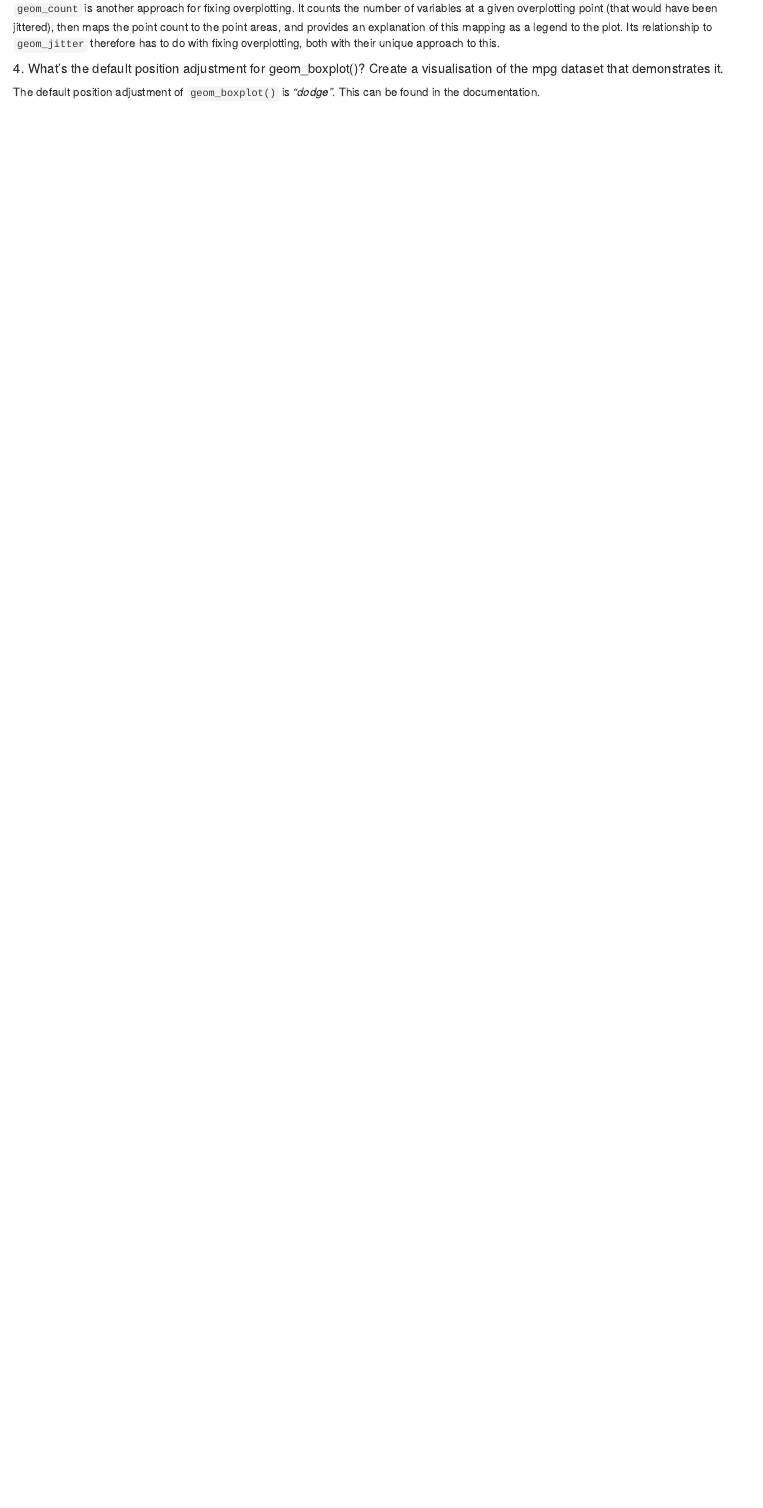
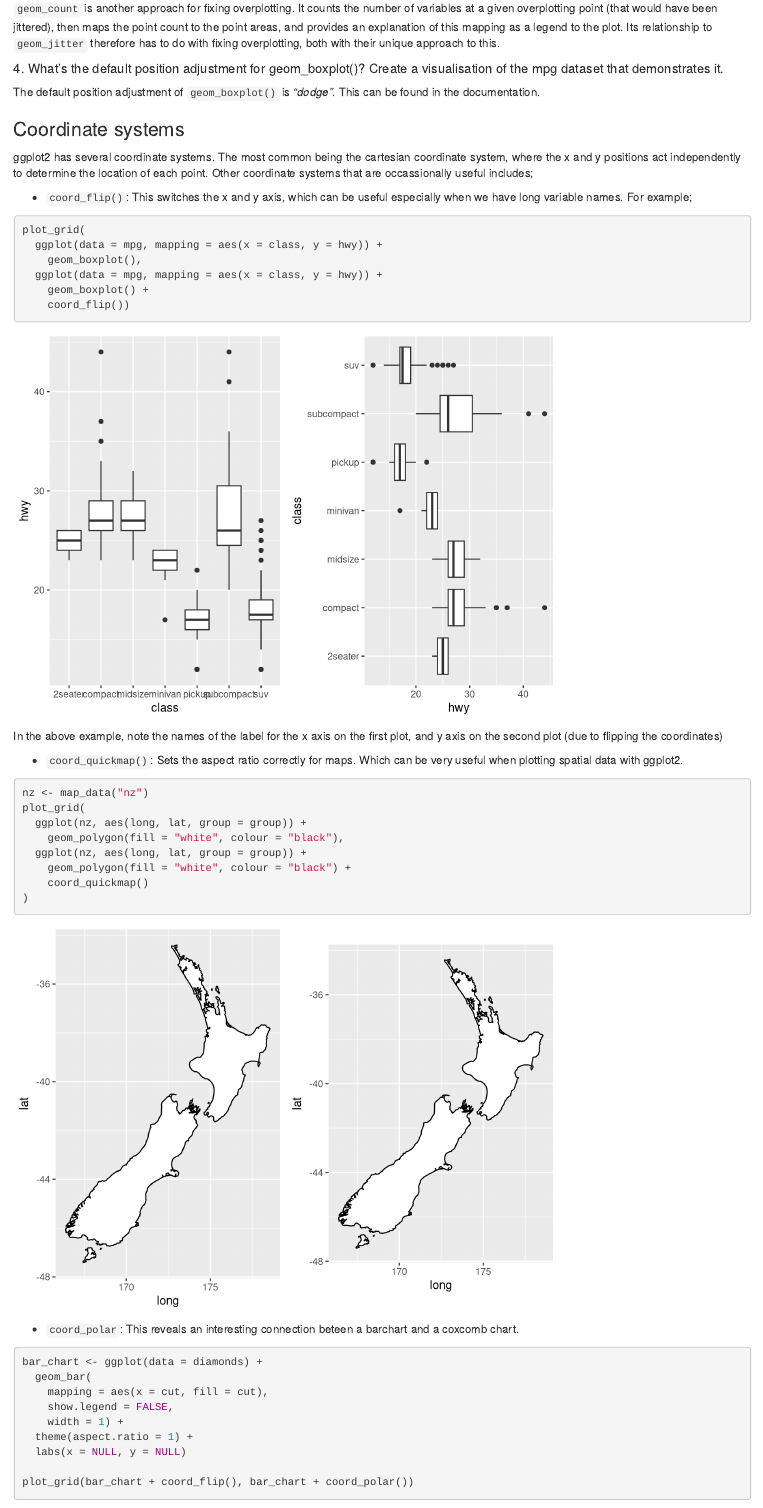
Before and after one commit to Chikrix/resurrectR, an R Markdown document (05_visualisation_basics.Rmd): the page in a window 1100 px wide, from 15870 px down. Rendered offline with R 4.5, knitr and Pandoc, with nearby package versions; code that draws random numbers runs with fixed seeds of ours.

Commit message:
Add coordinate systems

````diff
--- a/05_visualisation_basics.Rmd
+++ b/05_visualisation_basics.Rmd
@@ -252,3 +251,46 @@ plot_grid(
 ##### 4. What’s the default position adjustment for geom_boxplot()? Create a visualisation of the mpg dataset that demonstrates it.
 
 The default position adjustment of `geom_boxplot()` is *"dodge"*. This can be found in the documentation.
+
+### Coordinate systems
+
+ggplot2 has several coordinate systems. The most common being the cartesian coordinate system, where the x and y positions act independently to determine the location of each point.  Other coordinate systems that are occassionally useful includes;
+
+* `coord_flip()`: This switches the x and y axis, which can be useful especially when we have long variable names. For example;
+
+```{r}
+plot_grid(
+  ggplot(data = mpg, mapping = aes(x = class, y = hwy)) +
+    geom_boxplot(),
+  ggplot(data = mpg, mapping = aes(x = class, y = hwy)) +
+    geom_boxplot() +
+    coord_flip())
+```
+
+In the above example, note the names of the label for the x axis on the first plot, and y axis on the second plot (due to flipping the coordinates)
+
+* `coord_quickmap()`: Sets the aspect ratio correctly for maps. Which can be very useful when plotting spatial data with ggplot2.
+
+```{r}
+nz <- map_data("nz")
+plot_grid(
+  ggplot(nz, aes(long, lat, group = group)) +
+    geom_polygon(fill = "white", colour = "black"),
+  ggplot(nz, aes(long, lat, group = group)) +
+    geom_polygon(fill = "white", colour = "black") +
+    coord_quickmap()
+)
+```
+
+* `coord_polar`: This reveals an interesting connection beteen a barchart and a coxcomb chart.
+
+```{r}
+bar_chart <- ggplot(data = diamonds) +
+  geom_bar(
+    mapping = aes(x = cut, fill = cut),
+    show.legend = FALSE,
+    width = 1) +
+  theme(aspect.ratio = 1) +
+  labs(x = NULL, y = NULL)
+
+plot_grid(bar_chart + coord_flip(), bar_chart + coord_polar())
````
Also changed, not shown: 05_visualisation_basics.Rmd (6 more changed lines).
